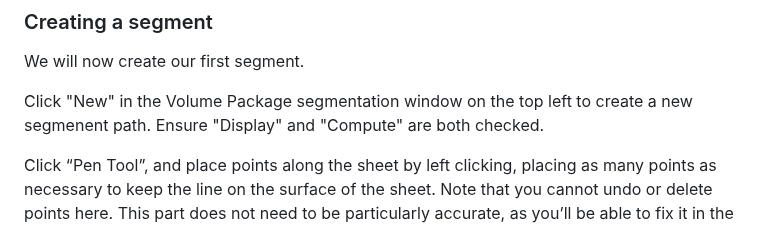
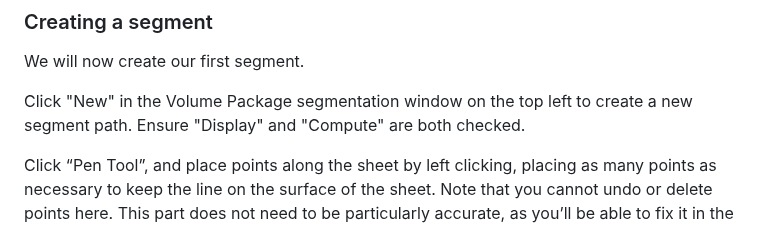
Before and after one commit to tomhsiao1260/villa, a Markdown page: scrollprize-website/docs/06_tutorial3.md, the part around the change. GitHub-like rendering.

Commit message:
Update docs/06_tutorial3.md
Co-authored-by: danieldegroot2 <67521919+danieldegroot2@users.noreply.github.com>

```diff
--- a/scrollprize-website/docs/06_tutorial3.md
+++ b/scrollprize-website/docs/06_tutorial3.md
@@ -296,7 +296,7 @@ Now that we’ve oriented ourselves with the UI, let's open our volpkg...
 
 We will now create our first segment.
 
-Click "New" in the Volume Package segmentation window on the top left to create a new segmenent path. Ensure "Display" and "Compute" are both checked.
+Click "New" in the Volume Package segmentation window on the top left to create a new segment path. Ensure "Display" and "Compute" are both checked.
 
 Click “Pen Tool”, and place points along the sheet by left clicking, placing as many points as necessary to keep the line on the surface of the sheet. Note that you cannot undo or delete points here. This part does not need to be particularly accurate, as you’ll be able to fix it in the next step much easier. When you are happy with the length of the line, click pen tool once again to exit the pen tool.
 
```
